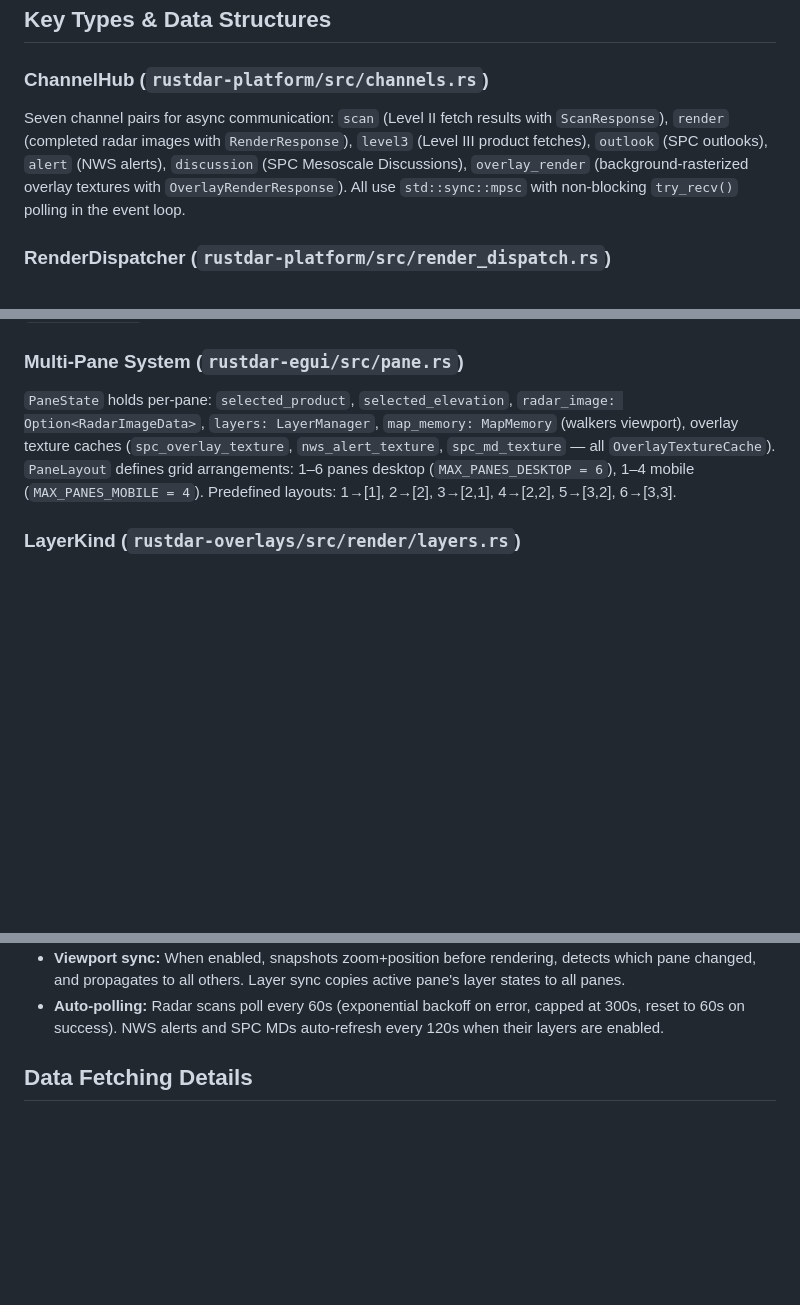
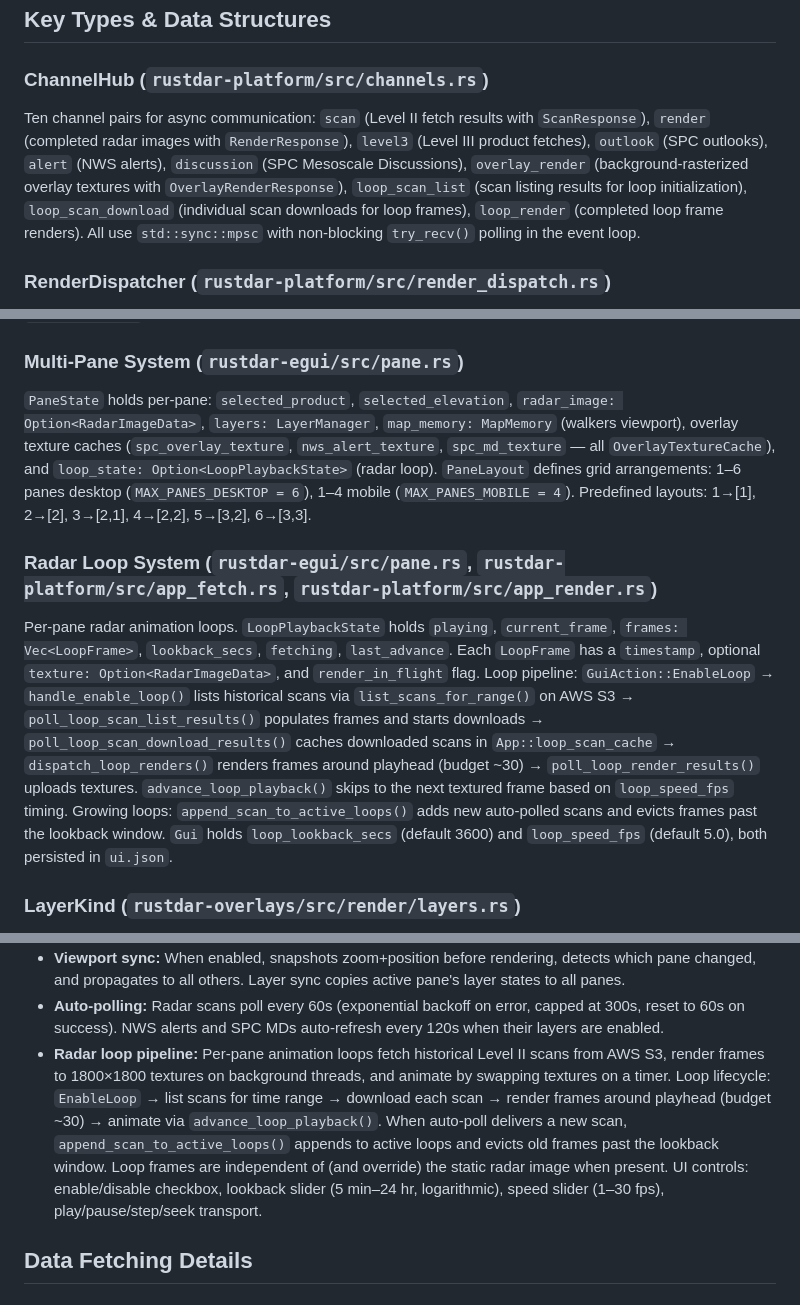
Before and after one commit to Squallar/squallar, a Markdown page: .github/copilot-instructions.md, 3 parts joined by grey strips. Rendered like a GitHub page; blank space fills up the shorter version.

Commit message:
update copilot instructions

```diff
--- a/.github/copilot-instructions.md
+++ b/.github/copilot-instructions.md
@@ -25,7 +25,7 @@ Seven crates in a Cargo workspace (`resolver = "2"`, all edition 2024):
 ## Key Types & Data Structures
 
 ### ChannelHub (`rustdar-platform/src/channels.rs`)
-Seven channel pairs for async communication: `scan` (Level II fetch results with `ScanResponse`), `render` (completed radar images with `RenderResponse`), `level3` (Level III product fetches), `outlook` (SPC outlooks), `alert` (NWS alerts), `discussion` (SPC Mesoscale Discussions), `overlay_render` (background-rasterized overlay textures with `OverlayRenderResponse`). All use `std::sync::mpsc` with non-blocking `try_recv()` polling in the event loop.
+Ten channel pairs for async communication: `scan` (Level II fetch results with `ScanResponse`), `render` (completed radar images with `RenderResponse`), `level3` (Level III product fetches), `outlook` (SPC outlooks), `alert` (NWS alerts), `discussion` (SPC Mesoscale Discussions), `overlay_render` (background-rasterized overlay textures with `OverlayRenderResponse`), `loop_scan_list` (scan listing results for loop initialization), `loop_scan_download` (individual scan downloads for loop frames), `loop_render` (completed loop frame renders). All use `std::sync::mpsc` with non-blocking `try_recv()` polling in the event loop.
 
 ### RenderDispatcher (`rustdar-platform/src/render_dispatch.rs`)
 Manages `Vec<PaneRenderState>` (per-pane render tracking with `render_in_flight`, `last_rendered`, `cached_render`), a `level3_data: HashMap<(RadarProduct, String), Arc<Level3Message>>` cache, and generation counters (`fetch_generation`, `render_generation`). Key methods: `spawn_level2_render()`, `try_spawn_level3_render()` (both delegate to private `spawn_render()` helper), `reset_panes()`, `clear_last_rendered()`.
@@ -37,7 +37,10 @@ Abstraction with `DesktopPlatform` and `AndroidPlatform` impls. Methods: `poll_t
 13 variants: 6 Level II base moments (`Reflectivity`, `Velocity`, `SpectrumWidth`, `DifferentialPhase`, `CorrelationCoefficient`, `DifferentialReflectivity`) + 1 derived (`NormalizedRotation`, computed from velocity azimuthal shear) + 6 Level III products (`StormRelativeVelocity`, `SpecificDifferentialPhase`, `EchoTops`, `VerticallyIntegratedLiquid`, `HydrometeorClassification`, `PrecipitationRate`). Key methods: `code()`, `name()`, `sort_order()`, `is_level3()`, `tgftp_dirs()`, `get_moment()`, `format_value()`.
 
 ### Multi-Pane System (`rustdar-egui/src/pane.rs`)
-`PaneState` holds per-pane: `selected_product`, `selected_elevation`, `radar_image: Option<RadarImageData>`, `layers: LayerManager`, `map_memory: MapMemory` (walkers viewport), overlay texture caches (`spc_overlay_texture`, `nws_alert_texture`, `spc_md_texture` — all `OverlayTextureCache`). `PaneLayout` defines grid arrangements: 1–6 panes desktop (`MAX_PANES_DESKTOP = 6`), 1–4 mobile (`MAX_PANES_MOBILE = 4`). Predefined layouts: 1→[1], 2→[2], 3→[2,1], 4→[2,2], 5→[3,2], 6→[3,3].
+`PaneState` holds per-pane: `selected_product`, `selected_elevation`, `radar_image: Option<RadarImageData>`, `layers: LayerManager`, `map_memory: MapMemory` (walkers viewport), overlay texture caches (`spc_overlay_texture`, `nws_alert_texture`, `spc_md_texture` — all `OverlayTextureCache`), and `loop_state: Option<LoopPlaybackState>` (radar loop). `PaneLayout` defines grid arrangements: 1–6 panes desktop (`MAX_PANES_DESKTOP = 6`), 1–4 mobile (`MAX_PANES_MOBILE = 4`). Predefined layouts: 1→[1], 2→[2], 3→[2,1], 4→[2,2], 5→[3,2], 6→[3,3].
+
+### Radar Loop System (`rustdar-egui/src/pane.rs`, `rustdar-platform/src/app_fetch.rs`, `rustdar-platform/src/app_render.rs`)
+Per-pane radar animation loops. `LoopPlaybackState` holds `playing`, `current_frame`, `frames: Vec<LoopFrame>`, `lookback_secs`, `fetching`, `last_advance`. Each `LoopFrame` has a `timestamp`, optional `texture: Option<RadarImageData>`, and `render_in_flight` flag. Loop pipeline: `GuiAction::EnableLoop` → `handle_enable_loop()` lists historical scans via `list_scans_for_range()` on AWS S3 → `poll_loop_scan_list_results()` populates frames and starts downloads → `poll_loop_scan_download_results()` caches downloaded scans in `App::loop_scan_cache` → `dispatch_loop_renders()` renders frames around playhead (budget ~30) → `poll_loop_render_results()` uploads textures. `advance_loop_playback()` skips to the next textured frame based on `loop_speed_fps` timing. Growing loops: `append_scan_to_active_loops()` adds new auto-polled scans and evicts frames past the lookback window. `Gui` holds `loop_lookback_secs` (default 3600) and `loop_speed_fps` (default 5.0), both persisted in `ui.json`.
 
 ### LayerKind (`rustdar-overlays/src/render/layers.rs`)
 Layer toggles: `Radar`, `SpcCategorical`, `SpcTornado`, `SpcWind`, `SpcHail`, `SpcProbabilistic`, `SpcMesoscaleDiscussions`, `NwsWarnings`, `NwsWatches`, `NwsAdvisories`, `CityLabels`, `RadarSites`. Defaults: Radar/MDs/NWS alerts/CityLabels enabled; SPC outlooks/RadarSites disabled.
@@ -96,6 +99,7 @@ cargo clippy --all-targets --all-features
 - **Per-pane map rendering:** `ui_map_pane.rs` (submodule of `ui_map.rs`) contains `PaneRenderCtx` struct and `render_pane_map_content()` entry point. Draws overlay textures, radar image, and label tiles, then draws radar sites and user location. Also contains the render-trigger logic: computes `qzoom = current_quantized_zoom(zoom)` and viewport bounds, checks `needs_rerender()` on each `OverlayTextureCache`, and pushes `GuiAction::RenderOverlay` when a background re-render is needed.
 - **Viewport sync:** When enabled, snapshots zoom+position before rendering, detects which pane changed, and propagates to all others. Layer sync copies active pane's layer states to all panes.
 - **Auto-polling:** Radar scans poll every 60s (exponential backoff on error, capped at 300s, reset to 60s on success). NWS alerts and SPC MDs auto-refresh every 120s when their layers are enabled.
+- **Radar loop pipeline:** Per-pane animation loops fetch historical Level II scans from AWS S3, render frames to 1800×1800 textures on background threads, and animate by swapping textures on a timer. Loop lifecycle: `EnableLoop` → list scans for time range → download each scan → render frames around playhead (budget ~30) → animate via `advance_loop_playback()`. When auto-poll delivers a new scan, `append_scan_to_active_loops()` appends to active loops and evicts old frames past the lookback window. Loop frames are independent of (and override) the static radar image when present. UI controls: enable/disable checkbox, lookback slider (5 min–24 hr, logarithmic), speed slider (1–30 fps), play/pause/step/seek transport.
 
 ## Data Fetching Details
 
```
